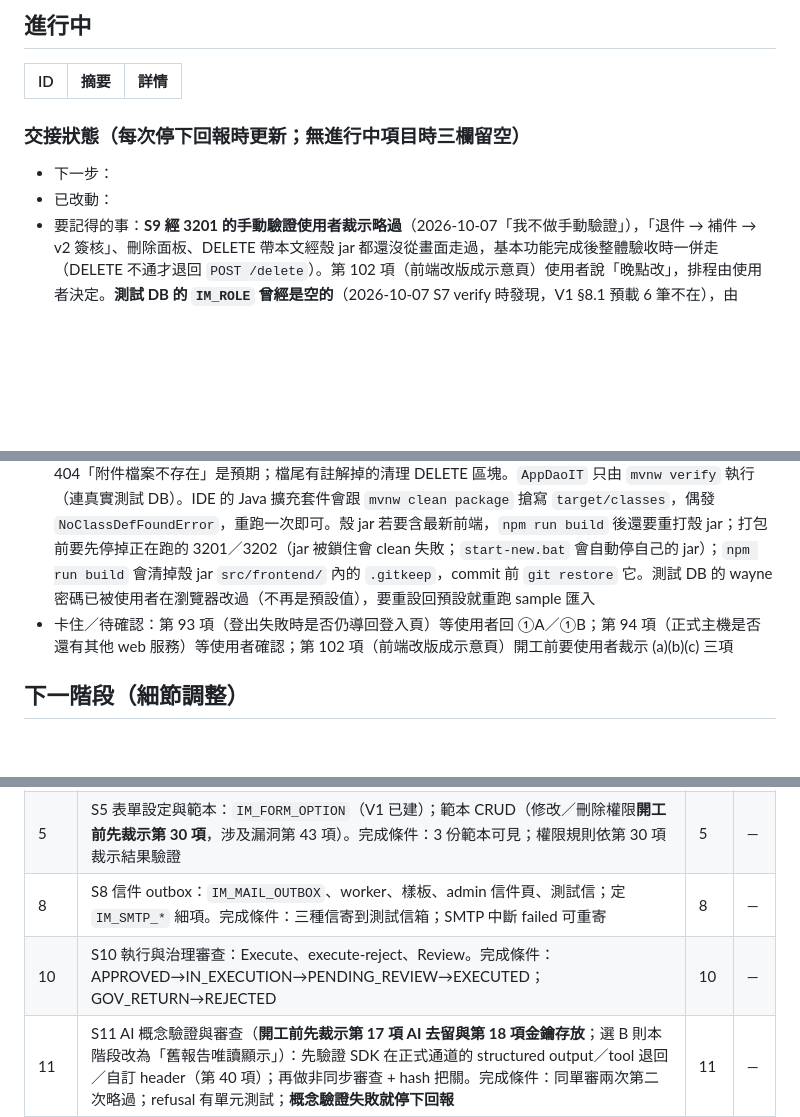
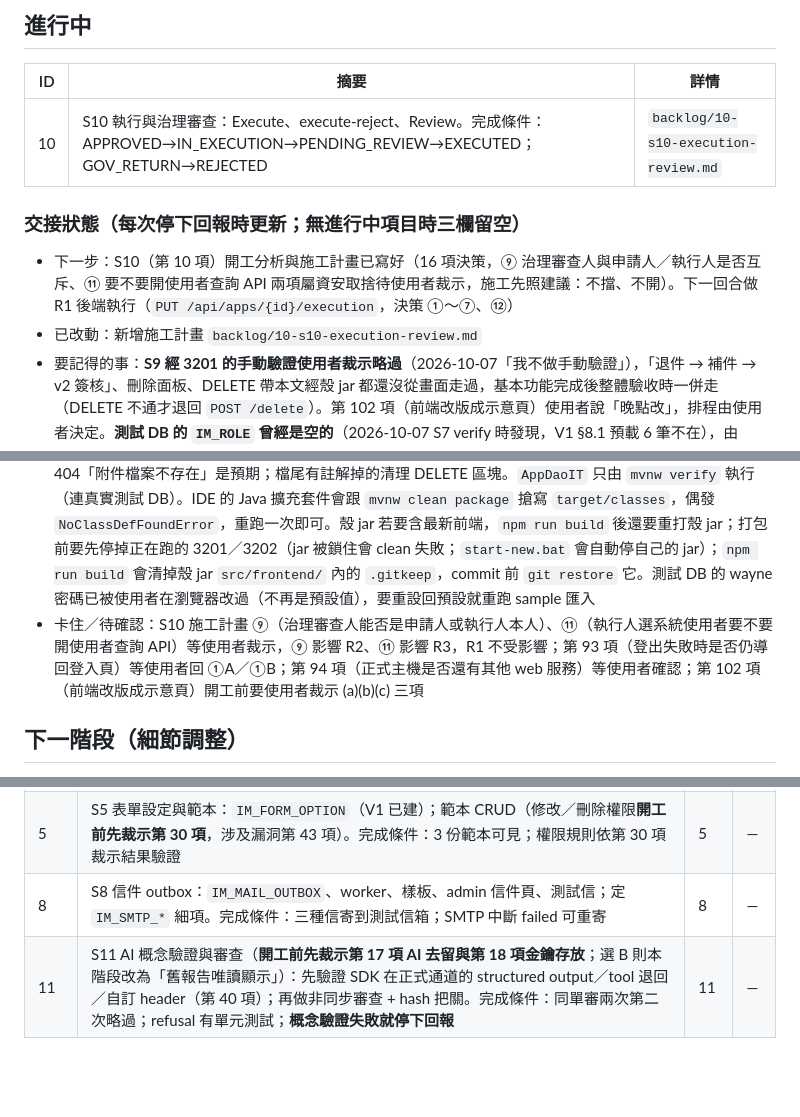
Before and after one commit to rt-wayne/Infra_Manager, a Markdown page: BACKLOG.md, 3 parts joined by grey strips. GitHub-like rendering; blank space fills up the shorter version.

Commit message:
開始前快照：S10 執行與治理審查開工（施工計畫 16 項決策、BACKLOG 進行中與交接欄；⑨ ⑪ 待使用者裁示）
Co-Authored-By: Claude Opus 5.5 <noreply@anthropic.com>

```diff
--- a/BACKLOG.md
+++ b/BACKLOG.md
@@ -17,12 +17,13 @@
 
 | ID | 摘要 | 詳情 |
 |----|------|------|
+| 10 | S10 執行與治理審查：Execute、execute-reject、Review。完成條件：APPROVED→IN_EXECUTION→PENDING_REVIEW→EXECUTED；GOV_RETURN→REJECTED | `backlog/10-s10-execution-review.md` |
 
 ### 交接狀態（每次停下回報時更新；無進行中項目時三欄留空）
-- 下一步：
-- 已改動：
+- 下一步：S10（第 10 項）開工分析與施工計畫已寫好（16 項決策，⑨ 治理審查人與申請人／執行人是否互斥、⑪ 要不要開使用者查詢 API 兩項屬資安取捨待使用者裁示，施工先照建議：不擋、不開）。下一回合做 R1 後端執行（`PUT /api/apps/{id}/execution`，決策 ①～⑦、⑫）
+- 已改動：新增施工計畫 `backlog/10-s10-execution-review.md`
 - 要記得的事：**S9 經 3201 的手動驗證使用者裁示略過**（2026-10-07「我不做手動驗證」），「退件 → 補件 → v2 簽核」、刪除面板、DELETE 帶本文經殼 jar 都還沒從畫面走過，基本功能完成後整體驗收時一併走（DELETE 不通才退回 `POST /delete`）。第 102 項（前端改版成示意頁）使用者說「晚點改」，排程由使用者決定。**測試 DB 的 `IM_ROLE` 曾經是空的**（2026-10-07 S7 verify 時發現，V1 §8.1 預載 6 筆不在），由 Claude 以「不存在才插入」補回 6 筆、未動既有列；原因不明，使用者若知道是誰清的請告知。**使用者的真實後端 `application.properties` 要自己補 `im.attach.root`**（不補時下載端點回 500）。S4 種子 `db/oracle/sample/S4_sample_apps.sql` 已於 2026-10-07 由 Claude 以 JDBC 匯入測試 DB（待我簽核掛 wayne＝T0001，依 `CLAUDE.md`「測試 DB 分工」）；它只建附件索引列、沒有實體檔，對它們打下載端點回 404「附件檔案不存在」是預期；檔尾有註解掉的清理 DELETE 區塊。`AppDaoIT` 只由 `mvnw verify` 執行（連真實測試 DB）。IDE 的 Java 擴充套件會跟 `mvnw clean package` 搶寫 `target/classes`，偶發 `NoClassDefFoundError`，重跑一次即可。殼 jar 若要含最新前端，`npm run build` 後還要重打殼 jar；打包前要先停掉正在跑的 3201／3202（jar 被鎖住會 clean 失敗；`start-new.bat` 會自動停自己的 jar）；`npm run build` 會清掉殼 jar `src/frontend/` 內的 `.gitkeep`，commit 前 `git restore` 它。測試 DB 的 wayne 密碼已被使用者在瀏覽器改過（不再是預設值），要重設回預設就重跑 sample 匯入
-- 卡住／待確認：第 93 項（登出失敗時是否仍導回登入頁）等使用者回 ①A／①B；第 94 項（正式主機是否還有其他 web 服務）等使用者確認；第 102 項（前端改版成示意頁）開工前要使用者裁示 (a)(b)(c) 三項
+- 卡住／待確認：S10 施工計畫 ⑨（治理審查人能否是申請人或執行人本人）、⑪（執行人選系統使用者要不要開使用者查詢 API）等使用者裁示，⑨ 影響 R2、⑪ 影響 R3，R1 不受影響；第 93 項（登出失敗時是否仍導回登入頁）等使用者回 ①A／①B；第 94 項（正式主機是否還有其他 web 服務）等使用者確認；第 102 項（前端改版成示意頁）開工前要使用者裁示 (a)(b)(c) 三項
 
 ## 下一階段（細節調整）
 
@@ -54,7 +55,6 @@
 | 3 | S3 申請單匯入：申請單與簽核表已在 V1；申請單匯入器（時間轉換、撞號處理、舊版次 `FORM_JSON` 填法依第 69 項）；對帳報告。完成條件：依狀態分組筆數與來源一致；報告進 repo。開工前先量測第 34、35、36 項，並先裁示第 60 項（Eric、dept_manager 對應方式）、第 69 項（舊版次 `FORM_JSON` 填法）、第 73 項（附件根目錄）與第 75 項（已刪除單改號規則）。**S4 的「抽 5 張新舊畫面一致」驗收（2026-10-06 裁示 ②A）併入本項，匯入完成後對列表頁與檢視頁執行**。匯入時設備位置「不適用」原因要把舊代碼轉中文（`not_idc`、`rack_not_ready`，對照舊 `view.ejs:127`；S4 code review G8），否則檢視頁顯示英文代碼。匯入後要把 `IM_APP_SEQ.LAST_NO` 回填到各日期的最大號（S6 編號計數器只增不減，不回填則當天新單撞舊單；S6 開工分析範圍外發現） | 3 | — |
 | 5 | S5 表單設定與範本：`IM_FORM_OPTION`（V1 已建）；範本 CRUD（修改／刪除權限**開工前先裁示第 30 項**，涉及漏洞第 43 項）。完成條件：3 份範本可見；權限規則依第 30 項裁示結果驗證 | 5 | — |
 | 8 | S8 信件 outbox：`IM_MAIL_OUTBOX`、worker、樣板、admin 信件頁、測試信；定 `IM_SMTP_*` 細項。完成條件：三種信寄到測試信箱；SMTP 中斷 failed 可重寄 | 8 | — |
-| 10 | S10 執行與治理審查：Execute、execute-reject、Review。完成條件：APPROVED→IN_EXECUTION→PENDING_REVIEW→EXECUTED；GOV_RETURN→REJECTED | 10 | — |
 | 11 | S11 AI 概念驗證與審查（**開工前先裁示第 17 項 AI 去留與第 18 項金鑰存放**；選 B 則本階段改為「舊報告唯讀顯示」）：先驗證 SDK 在正式通道的 structured output／tool 退回／自訂 header（第 40 項）；再做非同步審查 + hash 把關。完成條件：同單審兩次第二次略過；refusal 有單元測試；**概念驗證失敗就停下回報** | 11 | — |
 | 12 | S12 AI 對話、寄出、費用：messages、send、aiPricing、v1～v3 顯示。完成條件：三種舊格式正常顯示 | 12 | — |
 | 13 | S13 機櫃選擇器：盤點快取 + U 位視覺化元件（可能超過 3 回合，必要時拆兩段）。完成條件：選範圍帶入設備列；Impact 斷線顯示舊快取 | 13 | — |
```
Also changed, not shown: backlog/10-s10-execution-review.md (added, +58 -0 lines).
